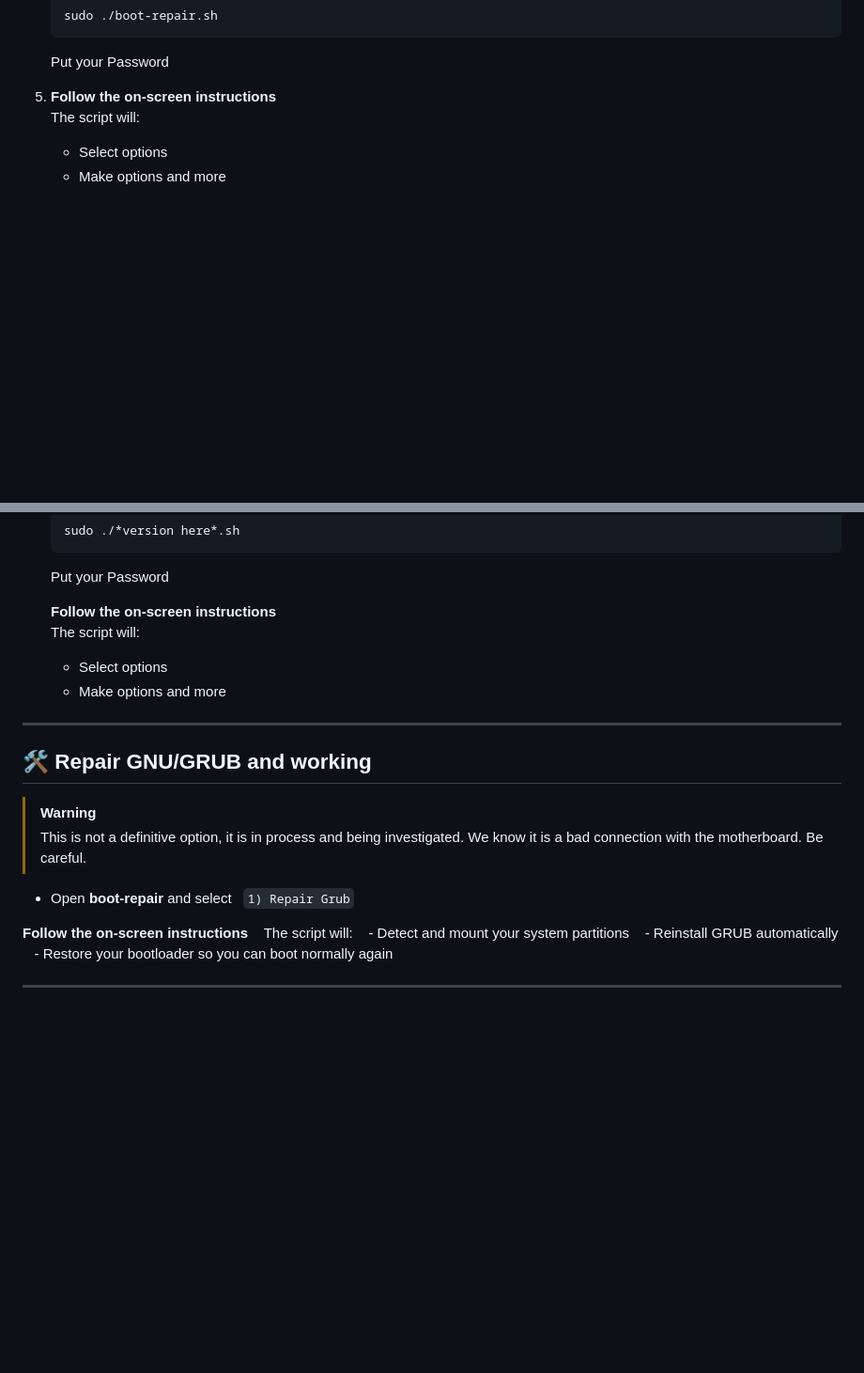
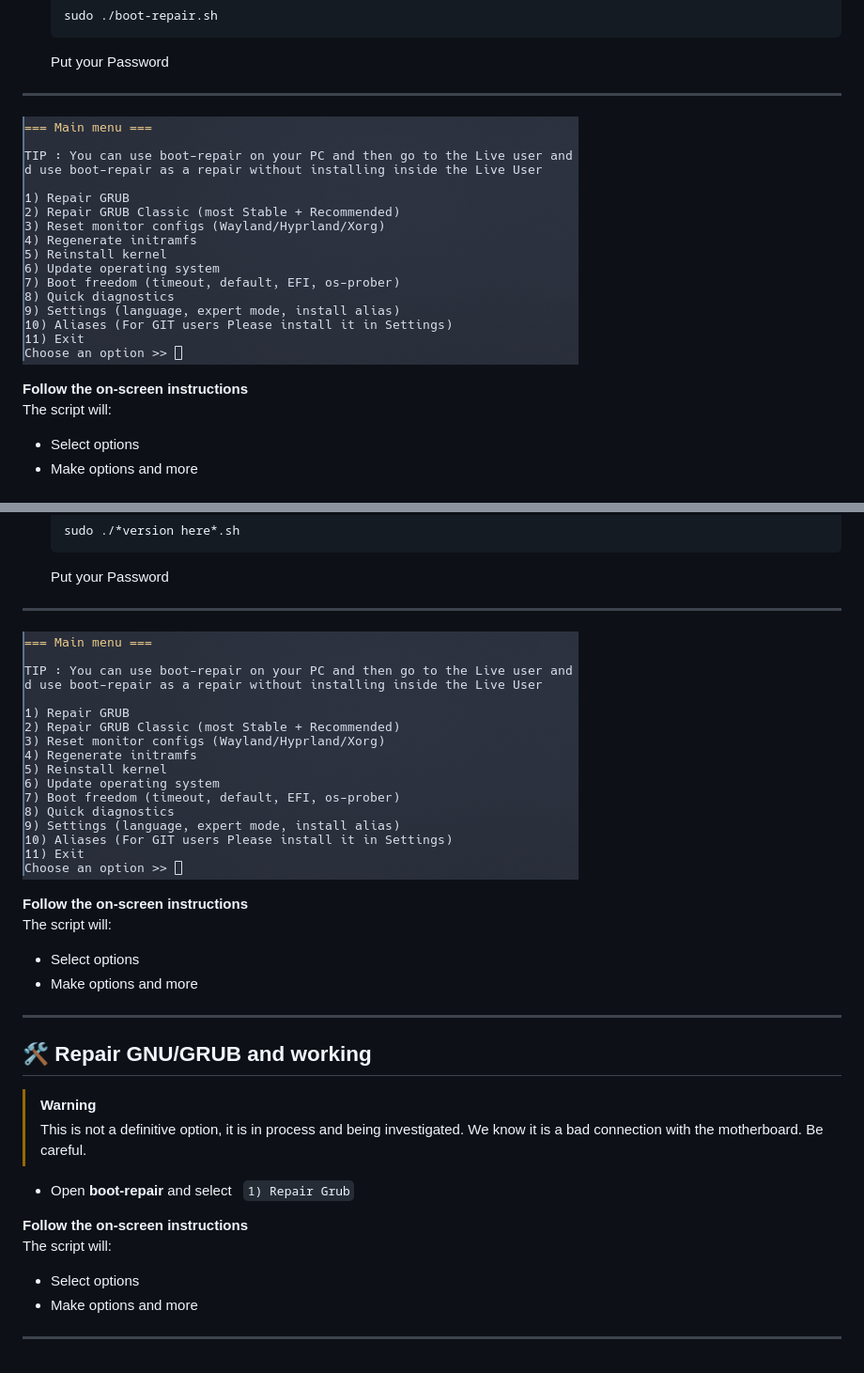
Before and after one commit to AndresDev859674/boot-repair, a Markdown page: README.md, 2 parts joined by grey strips. Shown at 94% size. Drawn GitHub-style; blank space fills up the shorter version.

````diff
--- a/README.md
+++ b/README.md
@@ -156,7 +156,11 @@ installing From GIT is more Accessible!
     ```
     Put your Password
 
-4. **Follow the on-screen instructions**
+---
+
+![alt text](https://raw.githubusercontent.com/AndresDev859674/boot-repair/refs/heads/main/Images/boot-repair-main-menu.png)
+
+**Follow the on-screen instructions**
    The script will:
    - Select options
    - Make options and more
@@ -242,11 +246,14 @@ Let's to Use Older Versions
     ```
     Put your Password
 
-   **Follow the on-screen instructions**
+---
+
+![alt text](https://raw.githubusercontent.com/AndresDev859674/boot-repair/refs/heads/main/Images/boot-repair-main-menu.png)
+
+**Follow the on-screen instructions**
    The script will:
    - Select options
    - Make options and more
-
 
 ---
 ## 🛠 Repair GNU/GRUB and working
@@ -258,9 +265,8 @@ Let's to Use Older Versions
   `1) Repair Grub`
 
 **Follow the on-screen instructions**
-   The script will:
-   - Detect and mount your system partitions
-   - Reinstall GRUB automatically
-   - Restore your bootloader so you can boot normally again
+   The script will:
+   - Select options
+   - Make options and more
 
 ---
````
